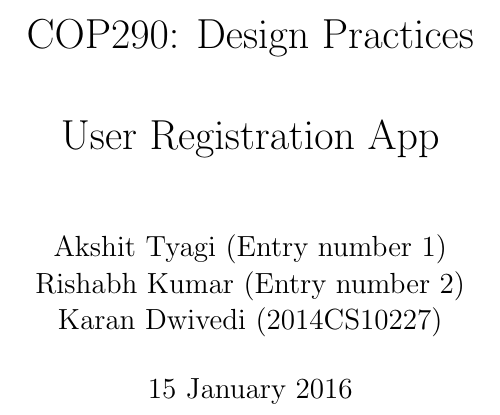
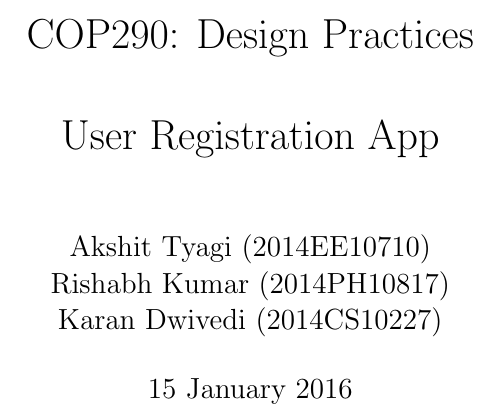
Before and after one commit to akshittyagi/AssignmentZero, a LaTeX document (designdoc/main.tex): part of page 1 of 4, cut so that both start at the same text. Compiled offline with pdfLaTeX.

Commit message:
Changed design doc.. Added details

```diff
--- a/designdoc/main.tex
+++ b/designdoc/main.tex
@@ -2,7 +2,7 @@
 \usepackage{graphicx}
 
 \title{COP290: Design Practices\break\\User Registration App}
-\author{Akshit Tyagi (Entry number 1) \\ Rishabh Kumar (Entry number 2) \\ Karan Dwivedi (2014CS10227) }
+\author{Akshit Tyagi (2014EE10710) \\ Rishabh Kumar (2014PH10817) \\ Karan Dwivedi (2014CS10227) }
 \date{15 January 2016}
 \begin{document}
 \maketitle
```
Also changed, not shown: designdoc/main.pdf, 2 other files.
